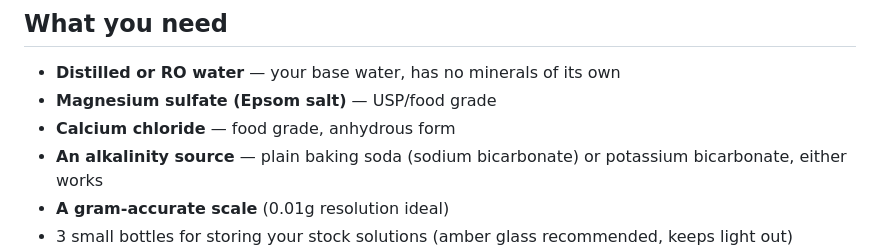
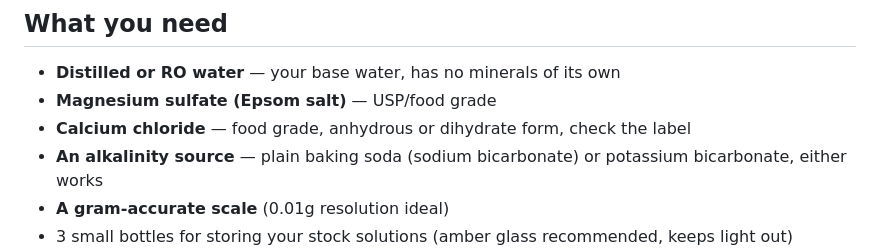
Before and after one commit to rb9999/coffee-water, a Markdown page: README.md, the part around the change. Rendered like a GitHub page.

Commit message:
Clarify calcium chloride form in requirements
Updated the description of calcium chloride to specify that both anhydrous and dihydrate forms are acceptable.

```diff
--- a/README.md
+++ b/README.md
@@ -14,7 +14,7 @@ Coffee water quality (magnesium, calcium, and alkalinity levels) has a big effec
 
 - **Distilled or RO water** — your base water, has no minerals of its own
 - **Magnesium sulfate (Epsom salt)** — USP/food grade
-- **Calcium chloride** — food grade, anhydrous form
+- **Calcium chloride** — food grade, anhydrous or dihydrate form, check the label
 - **An alkalinity source** — plain baking soda (sodium bicarbonate) or potassium bicarbonate, either works
 - **A gram-accurate scale** (0.01g resolution ideal)
 - 3 small bottles for storing your stock solutions (amber glass recommended, keeps light out)
```
